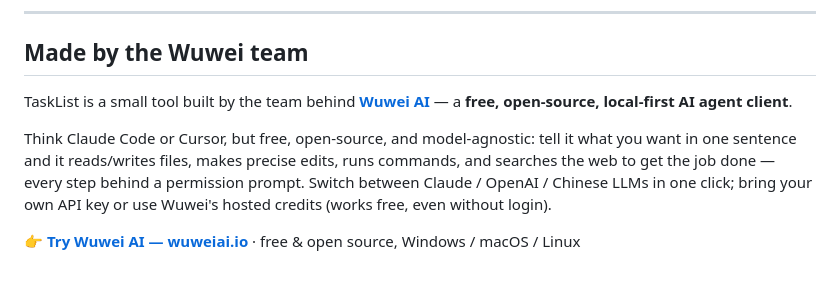
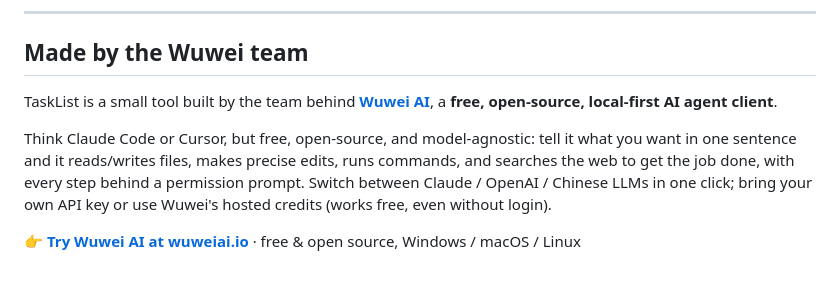
Before and after one commit to KehuiPang/tasklist, a Markdown page: README.md, the part around the change. Drawn GitHub-style.

Commit message:
docs: 去掉广告块里的破折号，语气更自然

```diff
--- a/README.md
+++ b/README.md
@@ -148,8 +148,8 @@ Released under the [MIT License](LICENSE) — free to use, modify, and distribut
 
 ## Made by the Wuwei team
 
-TaskList is a small tool built by the team behind **[Wuwei AI](https://wuweiai.io)** — a **free, open-source, local-first AI agent client**.
+TaskList is a small tool built by the team behind **[Wuwei AI](https://wuweiai.io)**, a **free, open-source, local-first AI agent client**.
 
-Think Claude Code or Cursor, but free, open-source, and model-agnostic: tell it what you want in one sentence and it reads/writes files, makes precise edits, runs commands, and searches the web to get the job done — every step behind a permission prompt. Switch between Claude / OpenAI / Chinese LLMs in one click; bring your own API key or use Wuwei's hosted credits (works free, even without login).
+Think Claude Code or Cursor, but free, open-source, and model-agnostic: tell it what you want in one sentence and it reads/writes files, makes precise edits, runs commands, and searches the web to get the job done, with every step behind a permission prompt. Switch between Claude / OpenAI / Chinese LLMs in one click; bring your own API key or use Wuwei's hosted credits (works free, even without login).
 
-👉 **[Try Wuwei AI — wuweiai.io](https://wuweiai.io)** · free & open source, Windows / macOS / Linux
+👉 **[Try Wuwei AI at wuweiai.io](https://wuweiai.io)** · free & open source, Windows / macOS / Linux
```
Also changed, not shown: README.zh-CN.md (+2 -2 lines).
